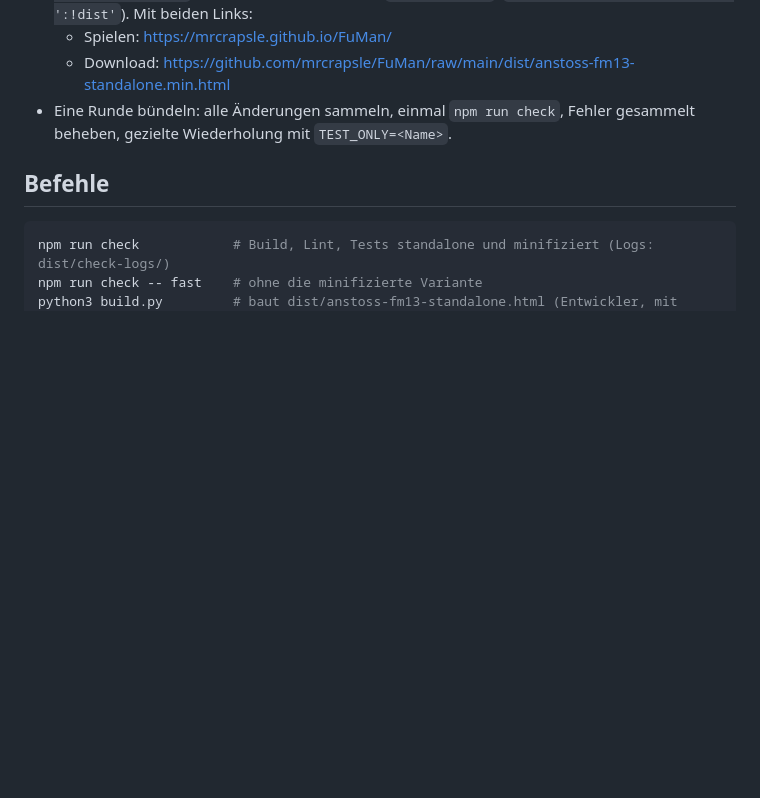
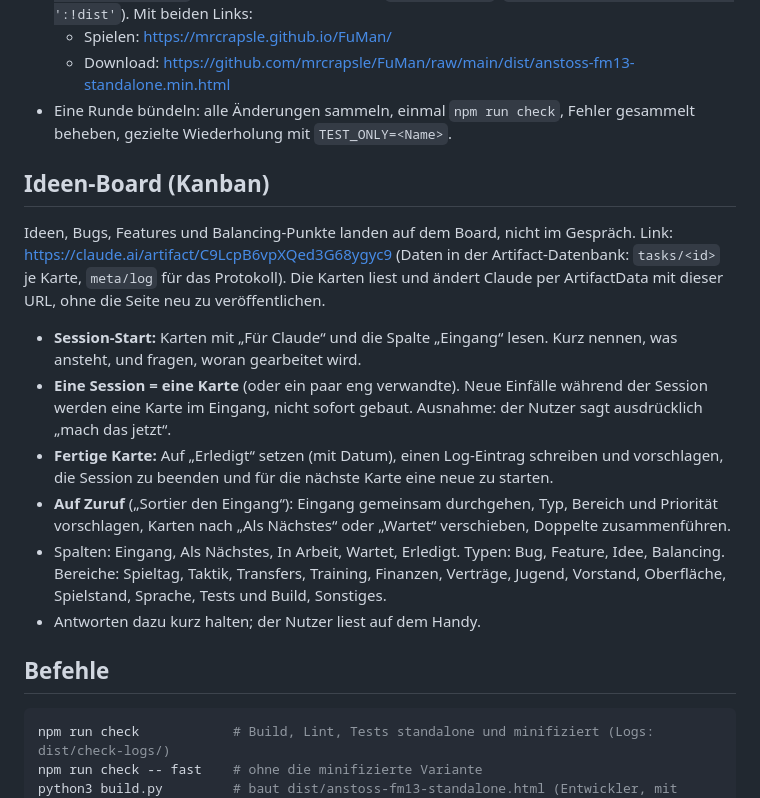
Before and after one commit to mrcrapsle/FuMan, a Markdown page: CLAUDE.md, the part around the change. GitHub-like rendering; blank space fills up the shorter version.

Commit message:
Ideen-Board in CLAUDE.md aufnehmen
Regeln für das Kanban-Board (Artifact mit Datenbank): Session-Start,
eine Session pro Karte, Erledigt mit Log-Eintrag, Sortieren auf Zuruf.

Co-Authored-By: Claude Haiku 5.5 <noreply@anthropic.com>
Claude-Session: https://claude.ai/code/session_011a44Yhjp7u1cafPWaGCNTM

```diff
--- a/CLAUDE.md
+++ b/CLAUDE.md
@@ -15,6 +15,17 @@ Anleitung für Claude Code in diesem Repository. Die vollständige Historie mit
   - Spielen: https://mrcrapsle.github.io/FuMan/
   - Download: https://github.com/mrcrapsle/FuMan/raw/main/dist/anstoss-fm13-standalone.min.html
 - Eine Runde bündeln: alle Änderungen sammeln, einmal `npm run check`, Fehler gesammelt beheben, gezielte Wiederholung mit `TEST_ONLY=<Name>`.
+
+## Ideen-Board (Kanban)
+
+Ideen, Bugs, Features und Balancing-Punkte landen auf dem Board, nicht im Gespräch. Link: https://claude.ai/artifact/C9LcpB6vpXQed3G68ygyc9 (Daten in der Artifact-Datenbank: `tasks/<id>` je Karte, `meta/log` für das Protokoll). Die Karten liest und ändert Claude per ArtifactData mit dieser URL, ohne die Seite neu zu veröffentlichen.
+
+- **Session-Start:** Karten mit „Für Claude“ und die Spalte „Eingang“ lesen. Kurz nennen, was ansteht, und fragen, woran gearbeitet wird.
+- **Eine Session = eine Karte** (oder ein paar eng verwandte). Neue Einfälle während der Session werden eine Karte im Eingang, nicht sofort gebaut. Ausnahme: der Nutzer sagt ausdrücklich „mach das jetzt“.
+- **Fertige Karte:** Auf „Erledigt“ setzen (mit Datum), einen Log-Eintrag schreiben und vorschlagen, die Session zu beenden und für die nächste Karte eine neue zu starten.
+- **Auf Zuruf** („Sortier den Eingang“): Eingang gemeinsam durchgehen, Typ, Bereich und Priorität vorschlagen, Karten nach „Als Nächstes“ oder „Wartet“ verschieben, Doppelte zusammenführen.
+- Spalten: Eingang, Als Nächstes, In Arbeit, Wartet, Erledigt. Typen: Bug, Feature, Idee, Balancing. Bereiche: Spieltag, Taktik, Transfers, Training, Finanzen, Verträge, Jugend, Vorstand, Oberfläche, Spielstand, Sprache, Tests und Build, Sonstiges.
+- Antworten dazu kurz halten; der Nutzer liest auf dem Handy.
 
 ## Befehle
 
```
